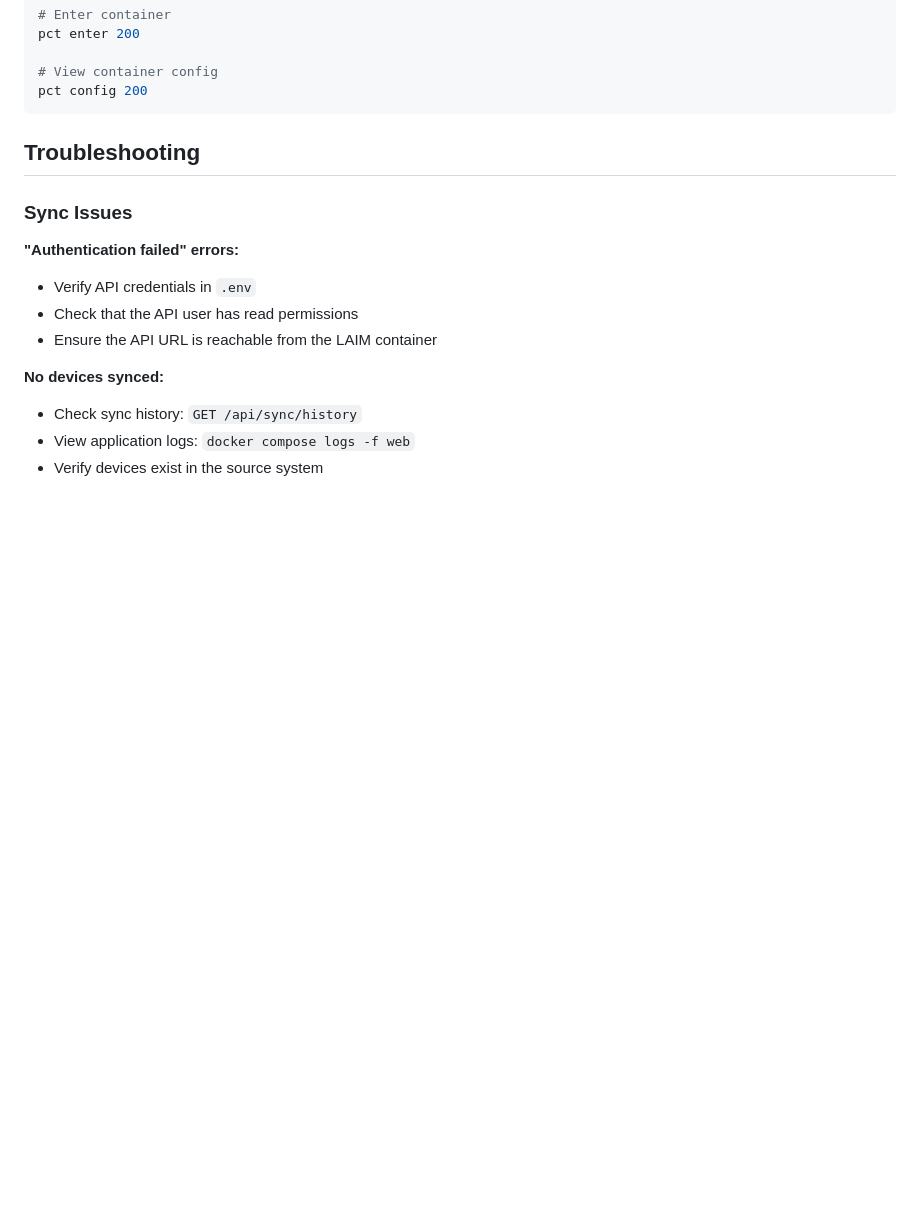
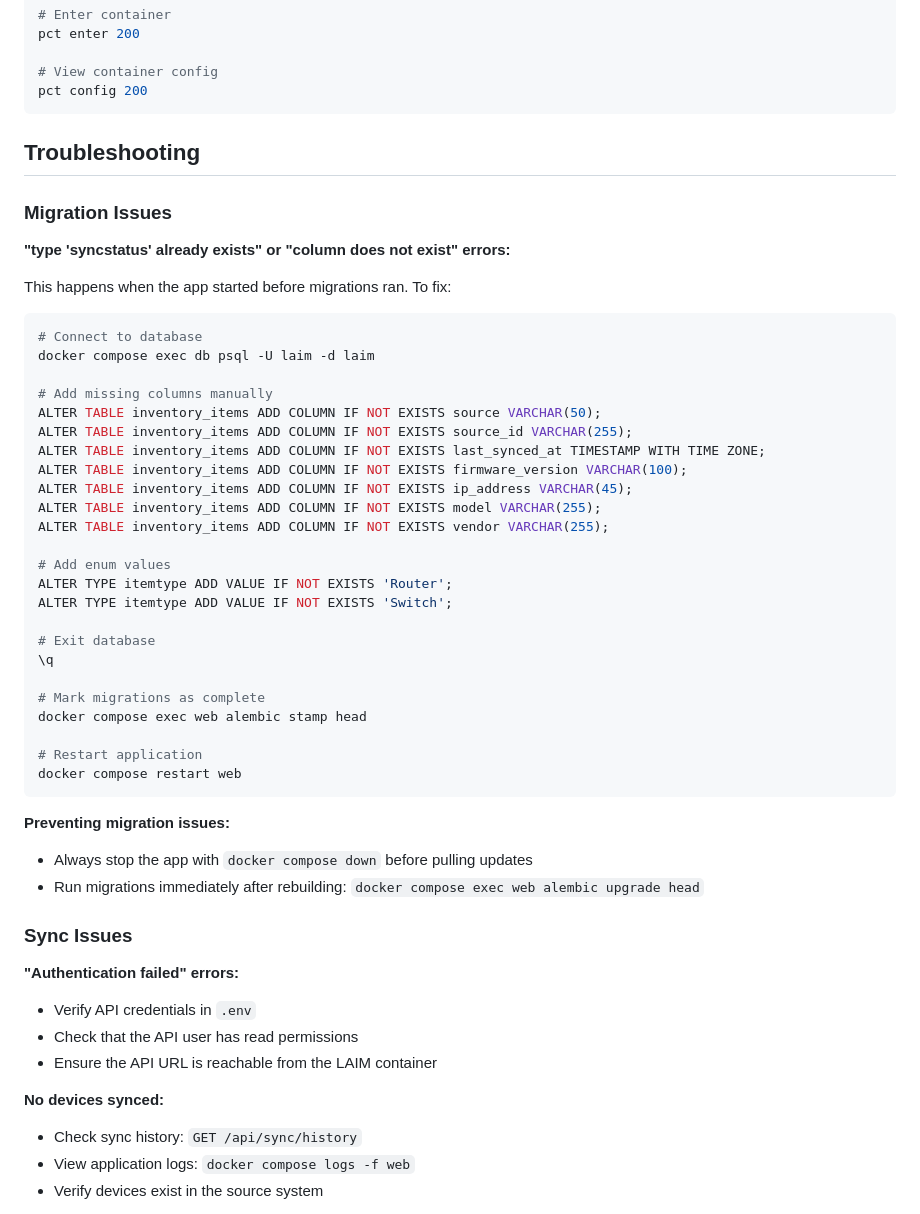
Before and after one commit to solomonneas/laim, a Markdown page: README.md, the part around one of its changes. Drawn GitHub-style; blank space fills up the shorter version.

````diff
--- a/README.md
+++ b/README.md
@@ -441,6 +506,43 @@ pct config 200
 
 ## Troubleshooting
 
+### Migration Issues
+
+**"type 'syncstatus' already exists" or "column does not exist" errors:**
+
+This happens when the app started before migrations ran. To fix:
+
+```bash
+# Connect to database
+docker compose exec db psql -U laim -d laim
+
+# Add missing columns manually
+ALTER TABLE inventory_items ADD COLUMN IF NOT EXISTS source VARCHAR(50);
+ALTER TABLE inventory_items ADD COLUMN IF NOT EXISTS source_id VARCHAR(255);
+ALTER TABLE inventory_items ADD COLUMN IF NOT EXISTS last_synced_at TIMESTAMP WITH TIME ZONE;
+ALTER TABLE inventory_items ADD COLUMN IF NOT EXISTS firmware_version VARCHAR(100);
+ALTER TABLE inventory_items ADD COLUMN IF NOT EXISTS ip_address VARCHAR(45);
+ALTER TABLE inventory_items ADD COLUMN IF NOT EXISTS model VARCHAR(255);
+ALTER TABLE inventory_items ADD COLUMN IF NOT EXISTS vendor VARCHAR(255);
+
+# Add enum values
+ALTER TYPE itemtype ADD VALUE IF NOT EXISTS 'Router';
+ALTER TYPE itemtype ADD VALUE IF NOT EXISTS 'Switch';
+
+# Exit database
+\q
+
+# Mark migrations as complete
+docker compose exec web alembic stamp head
+
+# Restart application
+docker compose restart web
+```
+
+**Preventing migration issues:**
+- Always stop the app with `docker compose down` before pulling updates
+- Run migrations immediately after rebuilding: `docker compose exec web alembic upgrade head`
+
 ### Sync Issues
 
 **"Authentication failed" errors:**
````
Also changed, not shown: other parts of README.md (+65 -0 lines).
